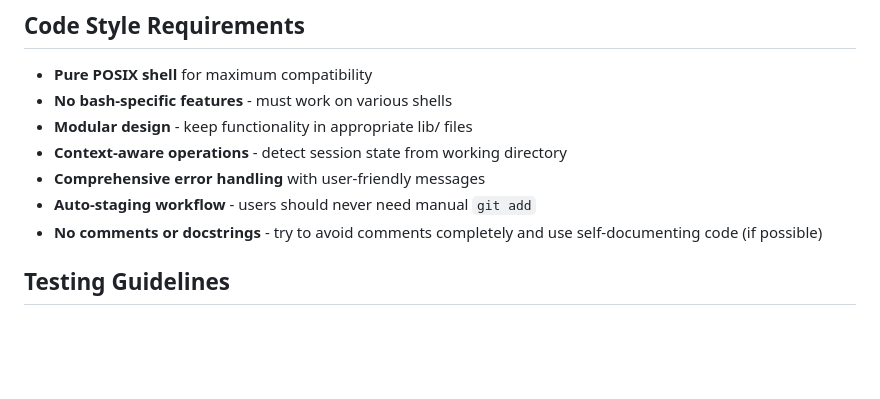
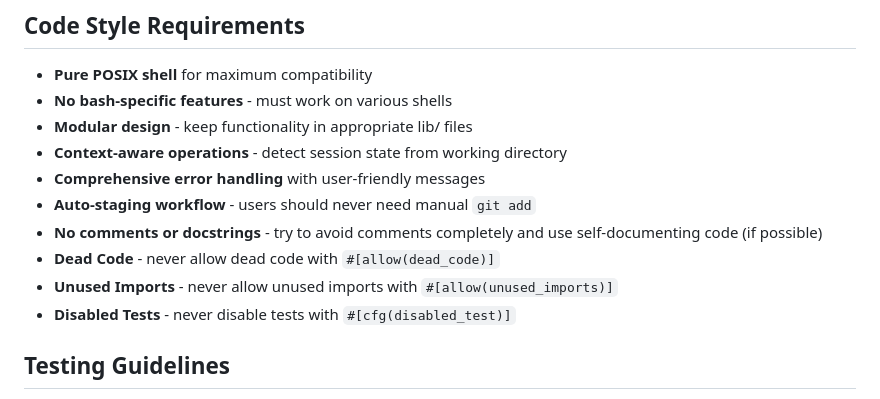
Before and after one commit to 2mawi2/para, a Markdown page: CLAUDE.md, the part around the change. Drawn GitHub-style; blank space fills up the shorter version.

Commit message:
add code style

```diff
--- a/CLAUDE.md
+++ b/CLAUDE.md
@@ -169,6 +169,9 @@ para dispatch task3-agent --file TASK_3_IMPLEMENTATION.md -d
 - **Comprehensive error handling** with user-friendly messages
 - **Auto-staging workflow** - users should never need manual `git add`
 - **No comments or docstrings** - try to avoid comments completely and use self-documenting code (if possible)
+- **Dead Code** - never allow dead code with `#[allow(dead_code)]`
+- **Unused Imports** - never allow unused imports with `#[allow(unused_imports)]`
+- **Disabled Tests** - never disable tests with `#[cfg(disabled_test)]`
 
 ## Testing Guidelines
 
```
